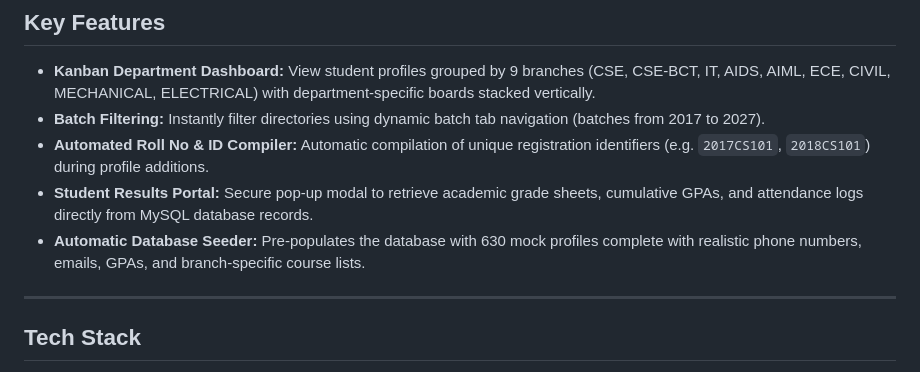
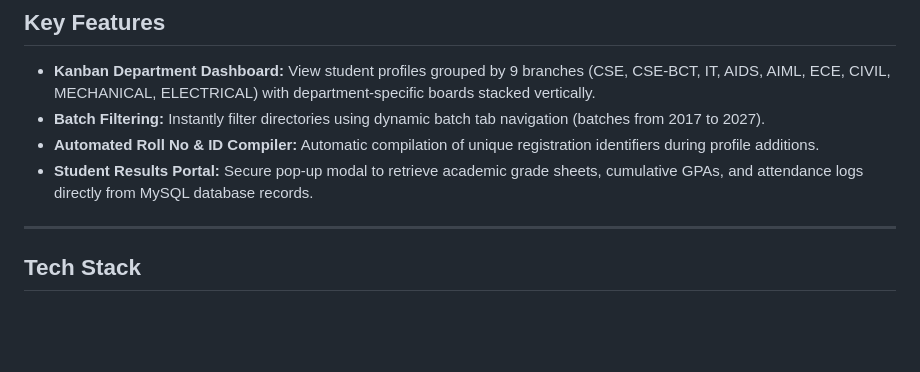
Before and after one commit to chherkiisneha59/StudentMangement, a Markdown page: README.md, the part around the change. GitHub-like rendering; blank space fills up the shorter version.

```diff
--- a/README.md
+++ b/README.md
@@ -6,9 +6,9 @@ A responsive web application for managing academic branches, batches, and studen
 
 * **Kanban Department Dashboard:** View student profiles grouped by 9 branches (CSE, CSE-BCT, IT, AIDS, AIML, ECE, CIVIL, MECHANICAL, ELECTRICAL) with department-specific boards stacked vertically.
 * **Batch Filtering:** Instantly filter directories using dynamic batch tab navigation (batches from 2017 to 2027).
-* **Automated Roll No & ID Compiler:** Automatic compilation of unique registration identifiers (e.g. `2017CS101`, `2018CS101`) during profile additions.
+* **Automated Roll No & ID Compiler:** Automatic compilation of unique registration identifiers  during profile additions.
 * **Student Results Portal:** Secure pop-up modal to retrieve academic grade sheets, cumulative GPAs, and attendance logs directly from MySQL database records.
-* **Automatic Database Seeder:** Pre-populates the database with 630 mock profiles complete with realistic phone numbers, emails, GPAs, and branch-specific course lists.
+
 
 ---
 
```
